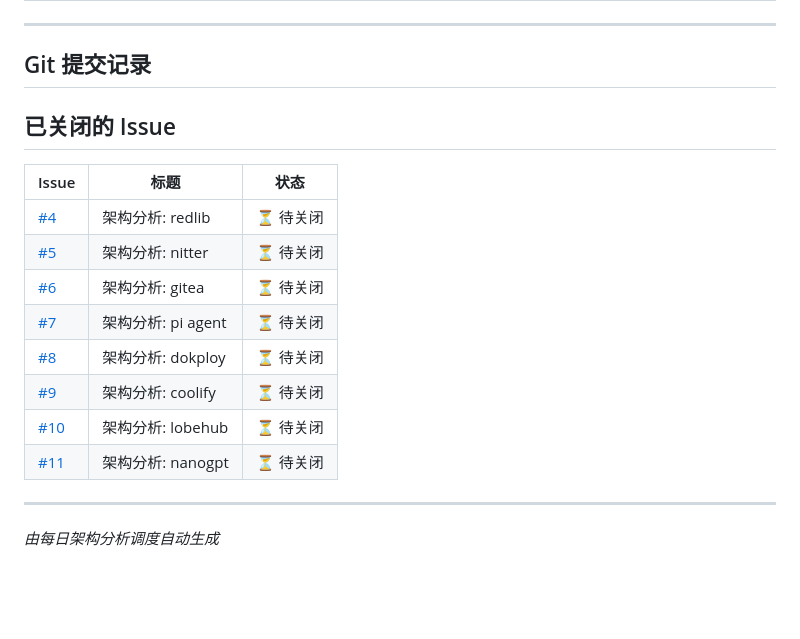
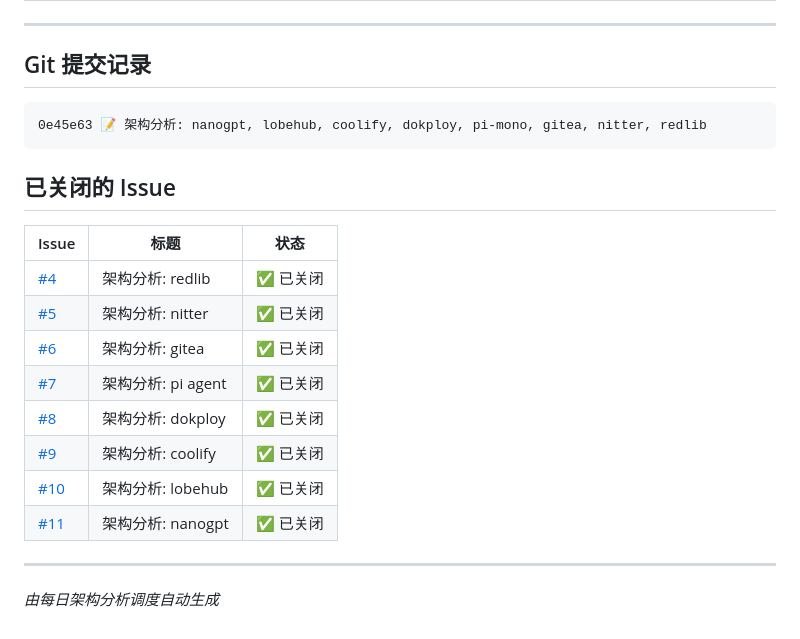
Before and after one commit to wangbinyq/opensource-arch, a Markdown page: analyses/daily-summary-2026-05-09.md, the part around the change. Rendered like a GitHub page; blank space fills up the shorter version.

Commit message:
📊 更新每日架构分析汇总 2026-05-09
更新每日报告，标注所有 issue 已关闭

Co-Authored-By: Craft Agent <agents-noreply@craft.do>

````diff
--- a/analyses/daily-summary-2026-05-09.md
+++ b/analyses/daily-summary-2026-05-09.md
@@ -106,20 +106,22 @@
 
 ## Git 提交记录
 
-<!-- 提交后将在此记录 commit hash -->
+```
+0e45e63 📝 架构分析: nanogpt, lobehub, coolify, dokploy, pi-mono, gitea, nitter, redlib
+```
 
 ## 已关闭的 Issue
 
 | Issue | 标题 | 状态 |
 |-------|------|------|
-| [#4](https://github.com/wangbinyq/opensource-arch/issues/4) | 架构分析: redlib | ⏳ 待关闭 |
-| [#5](https://github.com/wangbinyq/opensource-arch/issues/5) | 架构分析: nitter | ⏳ 待关闭 |
-| [#6](https://github.com/wangbinyq/opensource-arch/issues/6) | 架构分析: gitea | ⏳ 待关闭 |
-| [#7](https://github.com/wangbinyq/opensource-arch/issues/7) | 架构分析: pi agent | ⏳ 待关闭 |
-| [#8](https://github.com/wangbinyq/opensource-arch/issues/8) | 架构分析: dokploy | ⏳ 待关闭 |
-| [#9](https://github.com/wangbinyq/opensource-arch/issues/9) | 架构分析: coolify | ⏳ 待关闭 |
-| [#10](https://github.com/wangbinyq/opensource-arch/issues/10) | 架构分析: lobehub | ⏳ 待关闭 |
-| [#11](https://github.com/wangbinyq/opensource-arch/issues/11) | 架构分析: nanogpt | ⏳ 待关闭 |
+| [#4](https://github.com/wangbinyq/opensource-arch/issues/4) | 架构分析: redlib | ✅ 已关闭 |
+| [#5](https://github.com/wangbinyq/opensource-arch/issues/5) | 架构分析: nitter | ✅ 已关闭 |
+| [#6](https://github.com/wangbinyq/opensource-arch/issues/6) | 架构分析: gitea | ✅ 已关闭 |
+| [#7](https://github.com/wangbinyq/opensource-arch/issues/7) | 架构分析: pi agent | ✅ 已关闭 |
+| [#8](https://github.com/wangbinyq/opensource-arch/issues/8) | 架构分析: dokploy | ✅ 已关闭 |
+| [#9](https://github.com/wangbinyq/opensource-arch/issues/9) | 架构分析: coolify | ✅ 已关闭 |
+| [#10](https://github.com/wangbinyq/opensource-arch/issues/10) | 架构分析: lobehub | ✅ 已关闭 |
+| [#11](https://github.com/wangbinyq/opensource-arch/issues/11) | 架构分析: nanogpt | ✅ 已关闭 |
 
 ---
 
````
